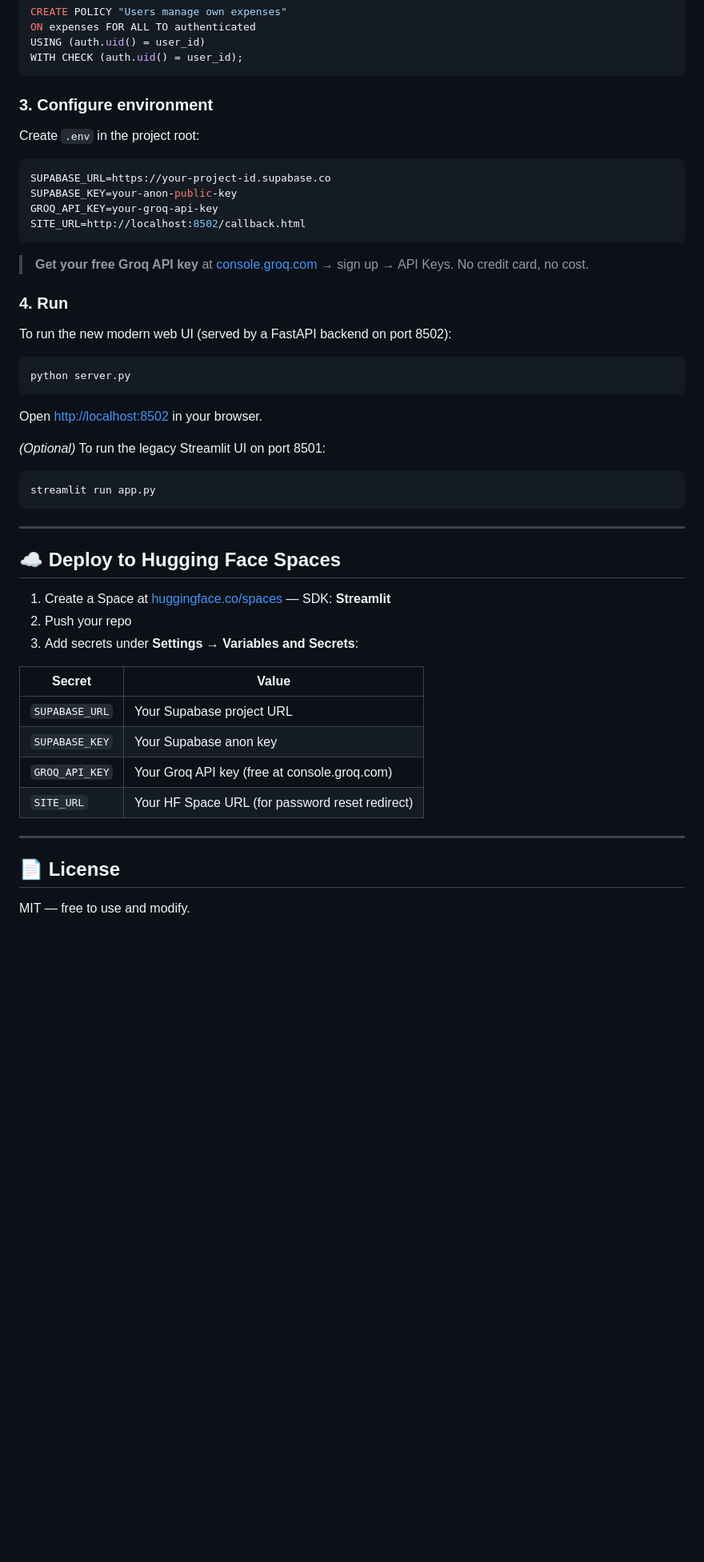
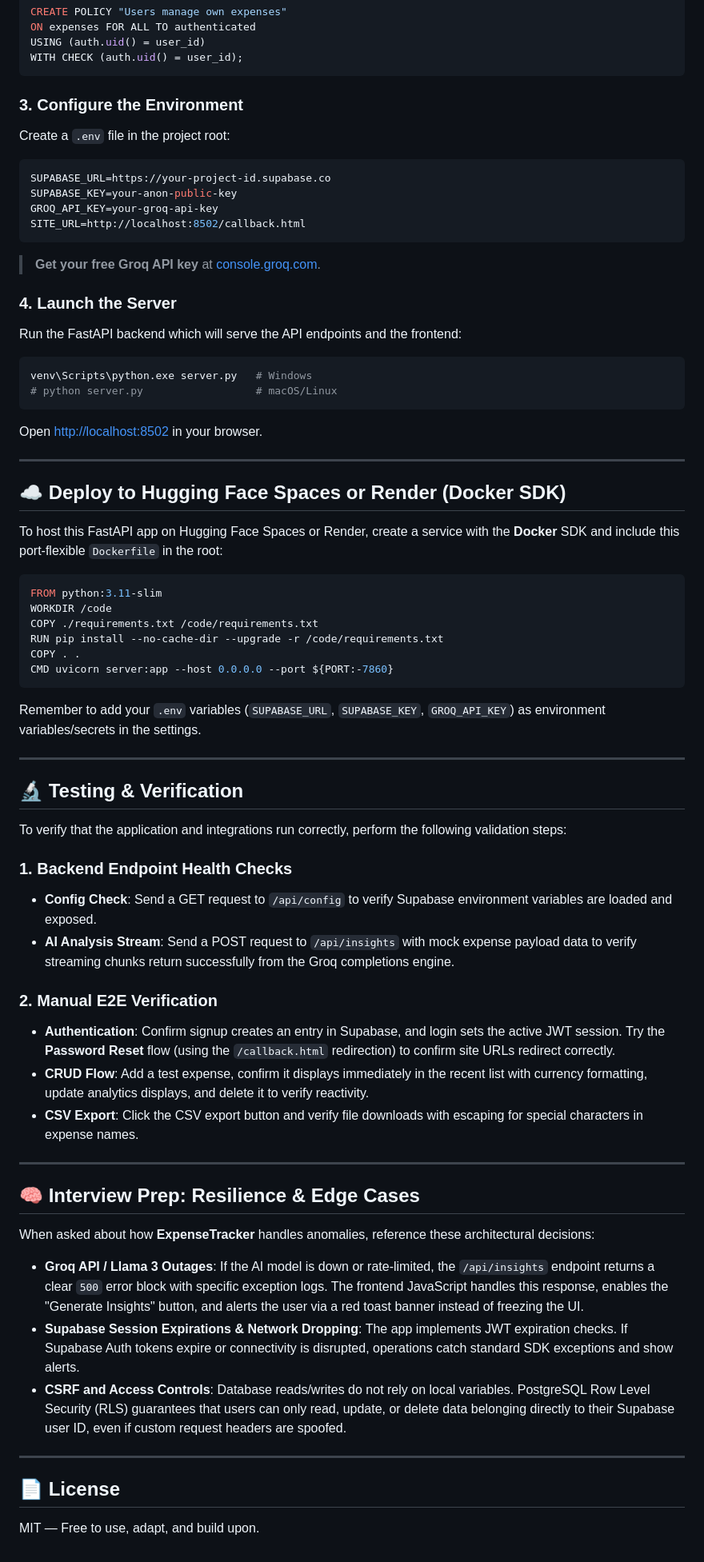
Before and after one commit to vishnureddy1210/expense-tracker, a Markdown page: README.md, the part around the change printed below. Shown: that part at 80% size. GitHub-like rendering; blank space fills up the shorter version.

````diff
--- a/README.md
+++ b/README.md
@@ -101,9 +113,9 @@ USING (auth.uid() = user_id)
 WITH CHECK (auth.uid() = user_id);
 ```
 
-### 3. Configure environment
+### 3. Configure the Environment
 
-Create `.env` in the project root:
+Create a `.env` file in the project root:
 
 ```env
 SUPABASE_URL=https://your-project-id.supabase.co
@@ -112,38 +124,62 @@ GROQ_API_KEY=your-groq-api-key
 SITE_URL=http://localhost:8502/callback.html
 ```
 
-> **Get your free Groq API key** at [console.groq.com](https://console.groq.com) → sign up → API Keys. No credit card, no cost.
+> **Get your free Groq API key** at [console.groq.com](https://console.groq.com).
 
-### 4. Run
+### 4. Launch the Server
 
-To run the new modern web UI (served by a FastAPI backend on port 8502):
+Run the FastAPI backend which will serve the API endpoints and the frontend:
 ```bash
-python server.py
+venv\Scripts\python.exe server.py   # Windows
+# python server.py                  # macOS/Linux
 ```
+
 Open [http://localhost:8502](http://localhost:8502) in your browser.
-
-*(Optional)* To run the legacy Streamlit UI on port 8501:
-```bash
-streamlit run app.py
-```
 
 ---
 
-## ☁️ Deploy to Hugging Face Spaces
+## ☁️ Deploy to Hugging Face Spaces or Render (Docker SDK)
 
-1. Create a Space at [huggingface.co/spaces](https://huggingface.co/spaces) — SDK: **Streamlit**
-2. Push your repo
-3. Add secrets under **Settings → Variables and Secrets**:
+To host this FastAPI app on Hugging Face Spaces or Render, create a service with the **Docker** SDK and include this port-flexible `Dockerfile` in the root:
 
-| Secret | Value |
-|--------|-------|
-| `SUPABASE_URL` | Your Supabase project URL |
-| `SUPABASE_KEY` | Your Supabase anon key |
-| `GROQ_API_KEY` | Your Groq API key (free at console.groq.com) |
-| `SITE_URL` | Your HF Space URL (for password reset redirect) |
+```dockerfile
+FROM python:3.11-slim
+WORKDIR /code
+COPY ./requirements.txt /code/requirements.txt
+RUN pip install --no-cache-dir --upgrade -r /code/requirements.txt
+COPY . .
+CMD uvicorn server:app --host 0.0.0.0 --port ${PORT:-7860}
+```
+
+Remember to add your `.env` variables (`SUPABASE_URL`, `SUPABASE_KEY`, `GROQ_API_KEY`) as environment variables/secrets in the settings.
+
+---
+
+## 🔬 Testing & Verification
+
+To verify that the application and integrations run correctly, perform the following validation steps:
+
+### 1. Backend Endpoint Health Checks
+* **Config Check**: Send a GET request to `/api/config` to verify Supabase environment variables are loaded and exposed.
+* **AI Analysis Stream**: Send a POST request to `/api/insights` with mock expense payload data to verify streaming chunks return successfully from the Groq completions engine.
+
+### 2. Manual E2E Verification
+* **Authentication**: Confirm signup creates an entry in Supabase, and login sets the active JWT session. Try the **Password Reset** flow (using the `/callback.html` redirection) to confirm site URLs redirect correctly.
+* **CRUD Flow**: Add a test expense, confirm it displays immediately in the recent list with currency formatting, update analytics displays, and delete it to verify reactivity.
+* **CSV Export**: Click the CSV export button and verify file downloads with escaping for special characters in expense names.
+
+---
+
+## 🧠 Interview Prep: Resilience & Edge Cases
+
+When asked about how **ExpenseTracker** handles anomalies, reference these architectural decisions:
+
+* **Groq API / Llama 3 Outages**: If the AI model is down or rate-limited, the `/api/insights` endpoint returns a clear `500` error block with specific exception logs. The frontend JavaScript handles this response, enables the "Generate Insights" button, and alerts the user via a red toast banner instead of freezing the UI.
+* **Supabase Session Expirations & Network Dropping**: The app implements JWT expiration checks. If Supabase Auth tokens expire or connectivity is disrupted, operations catch standard SDK exceptions and show alerts.
+* **CSRF and Access Controls**: Database reads/writes do not rely on local variables. PostgreSQL Row Level Security (RLS) guarantees that users can only read, update, or delete data belonging directly to their Supabase user ID, even if custom request headers are spoofed.
 
 ---
 
 ## 📄 License
 
-MIT — free to use and modify.
+MIT — Free to use, adapt, and build upon.
````
Also changed, not shown: other parts of README.md (+52 -40 lines), static/screenshots/dashboard_layout_updated_1783751288016.png (added), static/screenshots/login_page_1783751017741.png (added), 5 other files.
